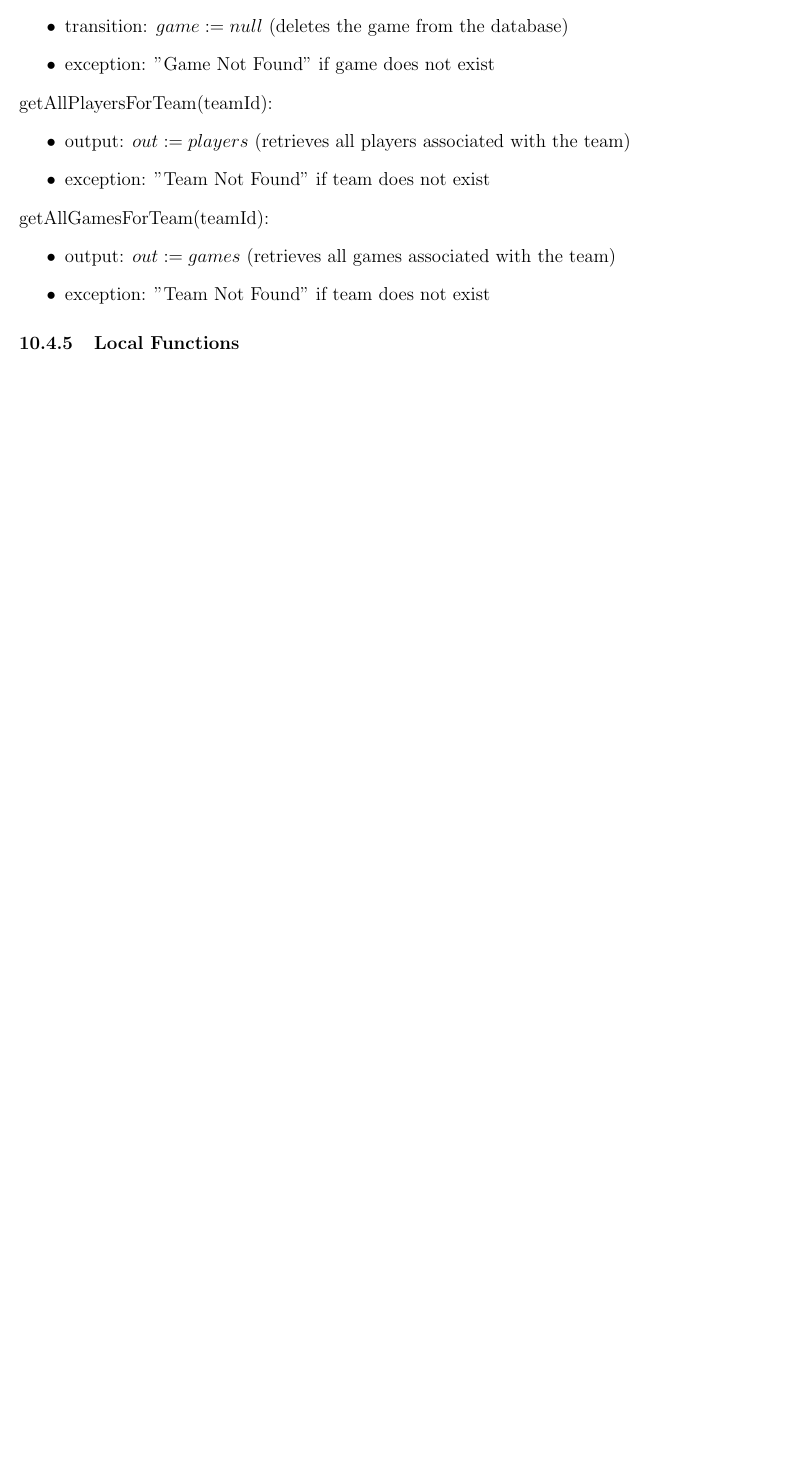
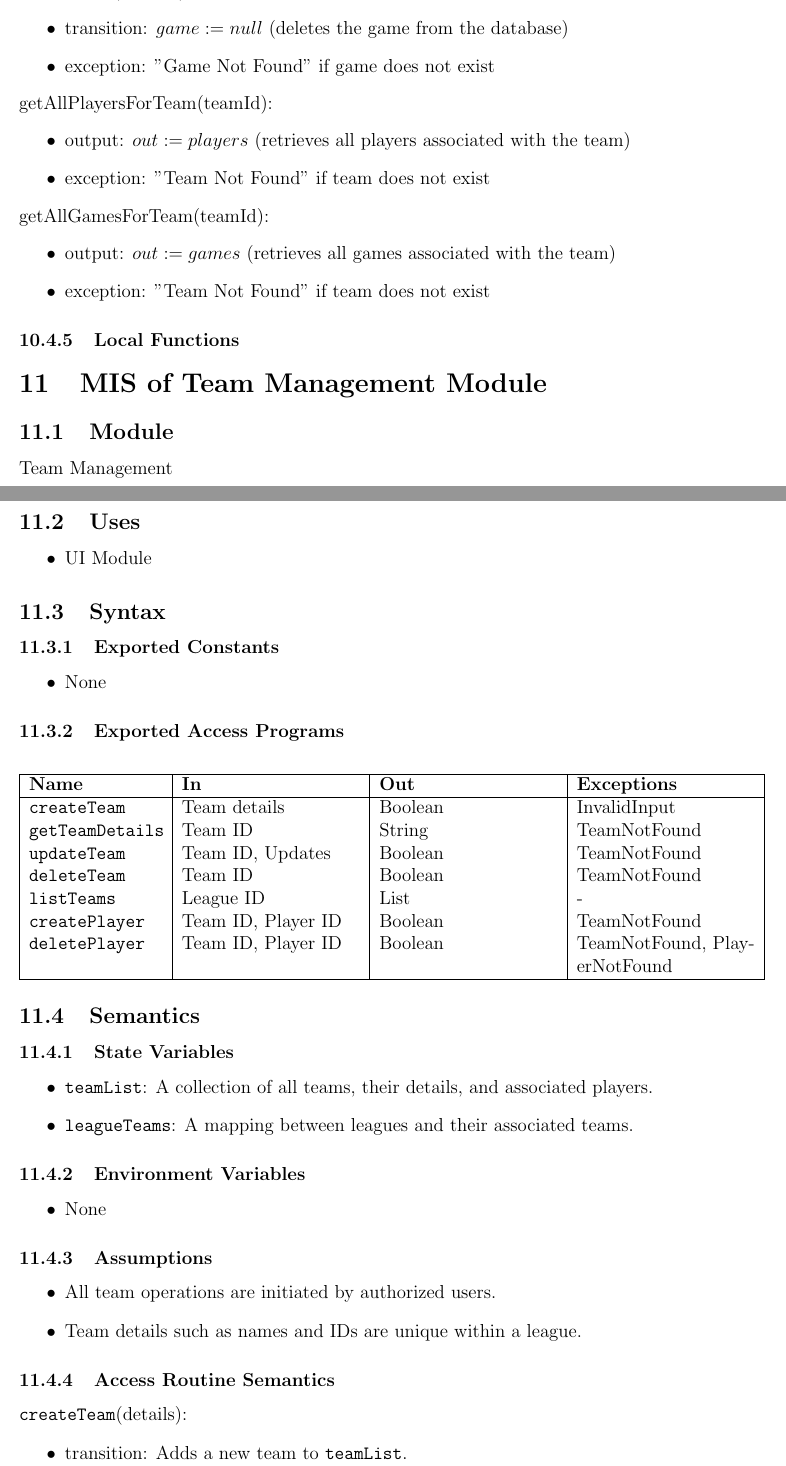
Before and after one commit to dcheung11/team-6-capstone-project, a LaTeX document (docs/Design/SoftDetailedDes/MIS.tex): part of page 20 of 22 before the commit and two parts of pages 21 and 22 of 25 after it, the two joined at a grey line, cut so that both start at the same text, the shorter picture padded with empty space. Compiled offline with pdfLaTeX.

Commit message:
team management

```diff
--- a/docs/Design/SoftDetailedDes/MIS.tex
+++ b/docs/Design/SoftDetailedDes/MIS.tex
@@ -689,3 +689,64 @@ PlayerT, GameT, TeamT
 
 \subsubsection{Local Functions}
 
+\section{MIS of Team Management Module} \label{TeamManagementModule}
+
+\subsection{Module}
+Team Management
+
+\subsection{Uses}
+\begin{itemize}
+    \item UI Module
+\end{itemize}
+
+\subsection{Syntax}
+
+\subsubsection{Exported Constants}
+\begin{itemize}
+\item None
+\end{itemize}
+
+\subsubsection{Exported Access Programs}
+\begin{center}
+\begin{tabular}{|p{3cm}|p{4cm}|p{4cm}|p{4cm}|}
+\hline
+\textbf{Name} & \textbf{In} & \textbf{Out} & \textbf{Exceptions} \\
+\hline
+\texttt{createTeam} & Team details & Boolean & InvalidInput \\
+\texttt{getTeamDetails} & Team ID & String & TeamNotFound \\
+\texttt{updateTeam} & Team ID, Updates & Boolean & TeamNotFound \\
+\texttt{deleteTeam} & Team ID & Boolean & TeamNotFound \\
+\texttt{listTeams} & League ID & List & - \\
+\texttt{createPlayer} & Team ID, Player ID & Boolean & TeamNotFound \\
+\texttt{deletePlayer} & Team ID, Player ID & Boolean & TeamNotFound, PlayerNotFound \\
+\hline
+\end{tabular}
+\end{center}
+
+\subsection{Semantics}
+
+\subsubsection{State Variables}
+\begin{itemize}
+    \item \texttt{teamList}: A collection of all teams, their details, and associated players.
+    \item \texttt{leagueTeams}: A mapping between leagues and their associated teams.
+\end{itemize}
+
+\subsubsection{Environment Variables}
+\begin{itemize}
+    \item None
+\end{itemize}
+
+\subsubsection{Assumptions}
+\begin{itemize}
+    \item All team operations are initiated by authorized users.
+    \item Team details such as names and IDs are unique within a league.
+\end{itemize}
+
+\subsubsection{Access Routine Semantics}
+
+\noindent \texttt{createTeam}(details):
+\begin{itemize}
+    \item transition: Adds a new team to \texttt{teamList}.
+    \item output: Returns a unique identifier for the created team.
+    \item exception: Raises \texttt{InvalidInput} if the team details are incomplete or violate constraints (e.g., duplicate team name).
+\end{itemize}
```
Also changed, not shown: docs/Design/SoftDetailedDes/MIS.tex (45 more changed lines).
